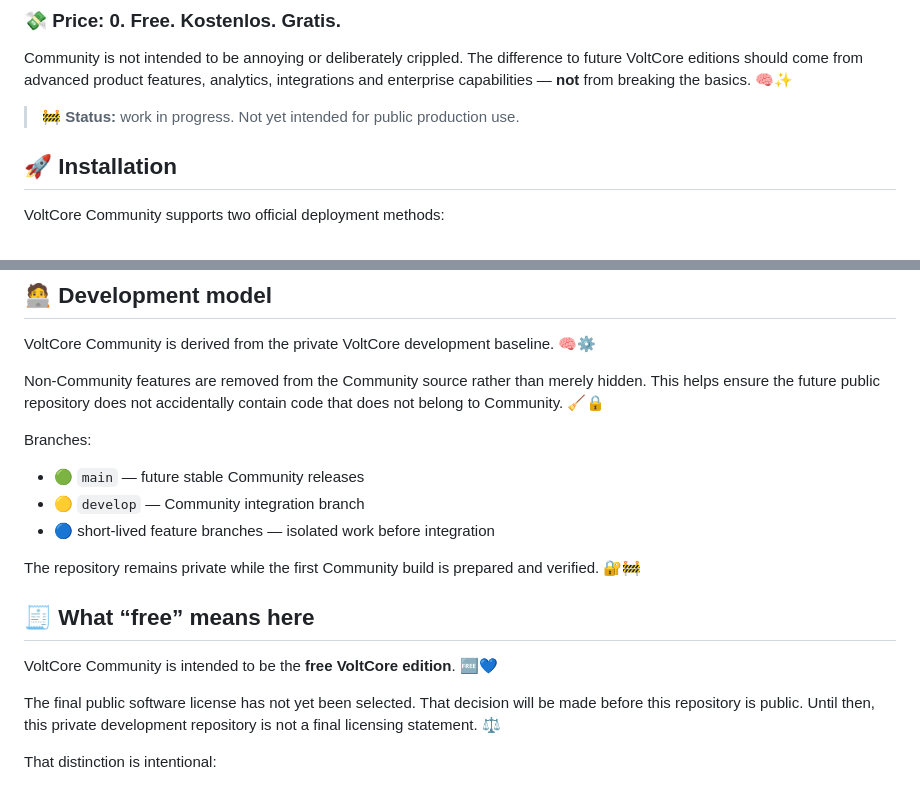
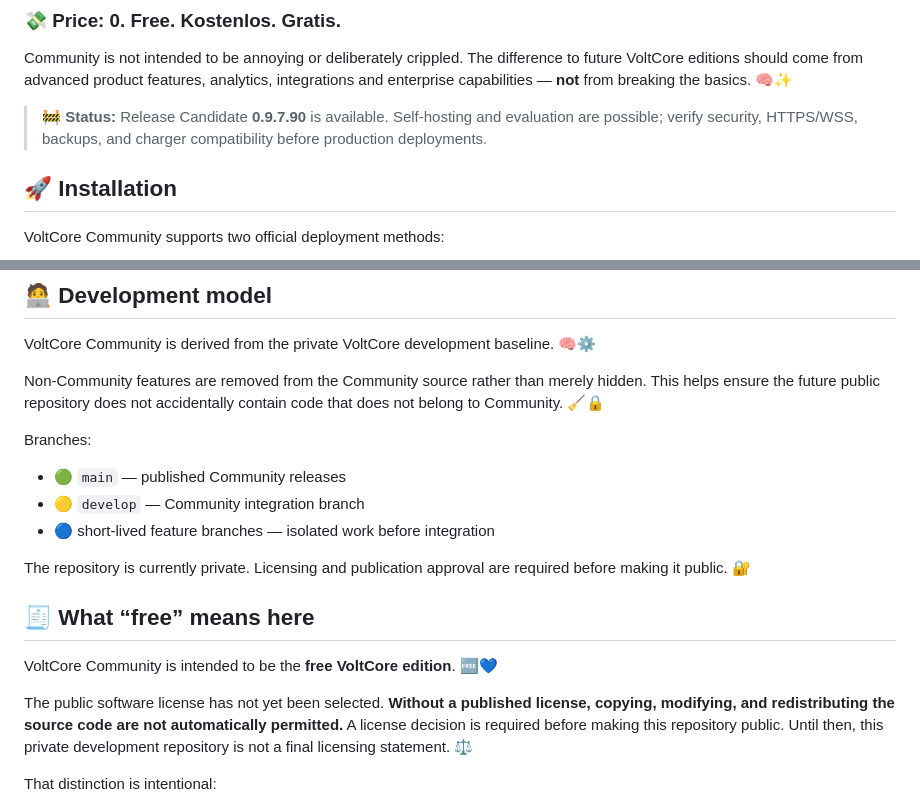
Before and after one commit to hotteftw1981/VoltCore-Community, a Markdown page: README.en.md, 2 parts joined by grey strips. GitHub-like rendering.

Commit message:
docs(community): align public-facing README with published RC and license requirement

```diff
--- a/README.en.md
+++ b/README.en.md
@@ -30,7 +30,7 @@ The idea is simple: people, clubs, organisations, small fleets, labs and curious
 
 Community is not intended to be annoying or deliberately crippled. The difference to future VoltCore editions should come from advanced product features, analytics, integrations and enterprise capabilities — **not** from breaking the basics. 🧠✨
 
-> 🚧 **Status:** work in progress. Not yet intended for public production use.
+> 🚧 **Status:** Release Candidate **0.9.7.90** is available. Self-hosting and evaluation are possible; verify security, HTTPS/WSS, backups, and charger compatibility before production deployments.
 
 ## 🚀 Installation
 
@@ -134,17 +134,17 @@ Non-Community features are removed from the Community source rather than merely
 
 Branches:
 
-- 🟢 `main` — future stable Community releases
+- 🟢 `main` — published Community releases
 - 🟡 `develop` — Community integration branch
 - 🔵 short-lived feature branches — isolated work before integration
 
-The repository remains private while the first Community build is prepared and verified. 🔐🚧
+The repository is currently private. Licensing and publication approval are required before making it public. 🔐
 
 ## 🧾 What “free” means here
 
 VoltCore Community is intended to be the **free VoltCore edition**. 🆓💙
 
-The final public software license has not yet been selected. That decision will be made before this repository is public. Until then, this private development repository is not a final licensing statement. ⚖️
+The public software license has not yet been selected. **Without a published license, copying, modifying, and redistributing the source code are not automatically permitted.** A license decision is required before making this repository public. Until then, this private development repository is not a final licensing statement. ⚖️
 
 That distinction is intentional:
 
```
